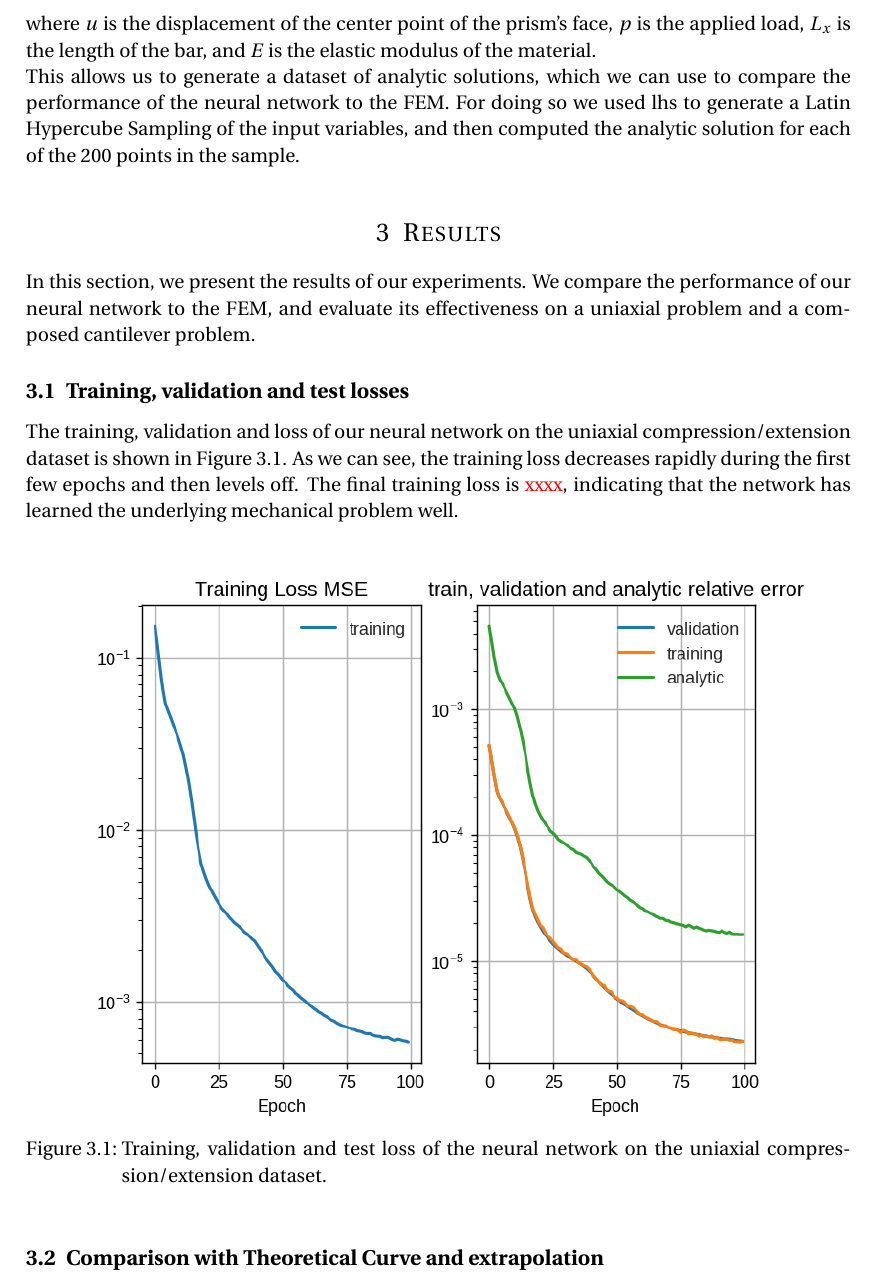
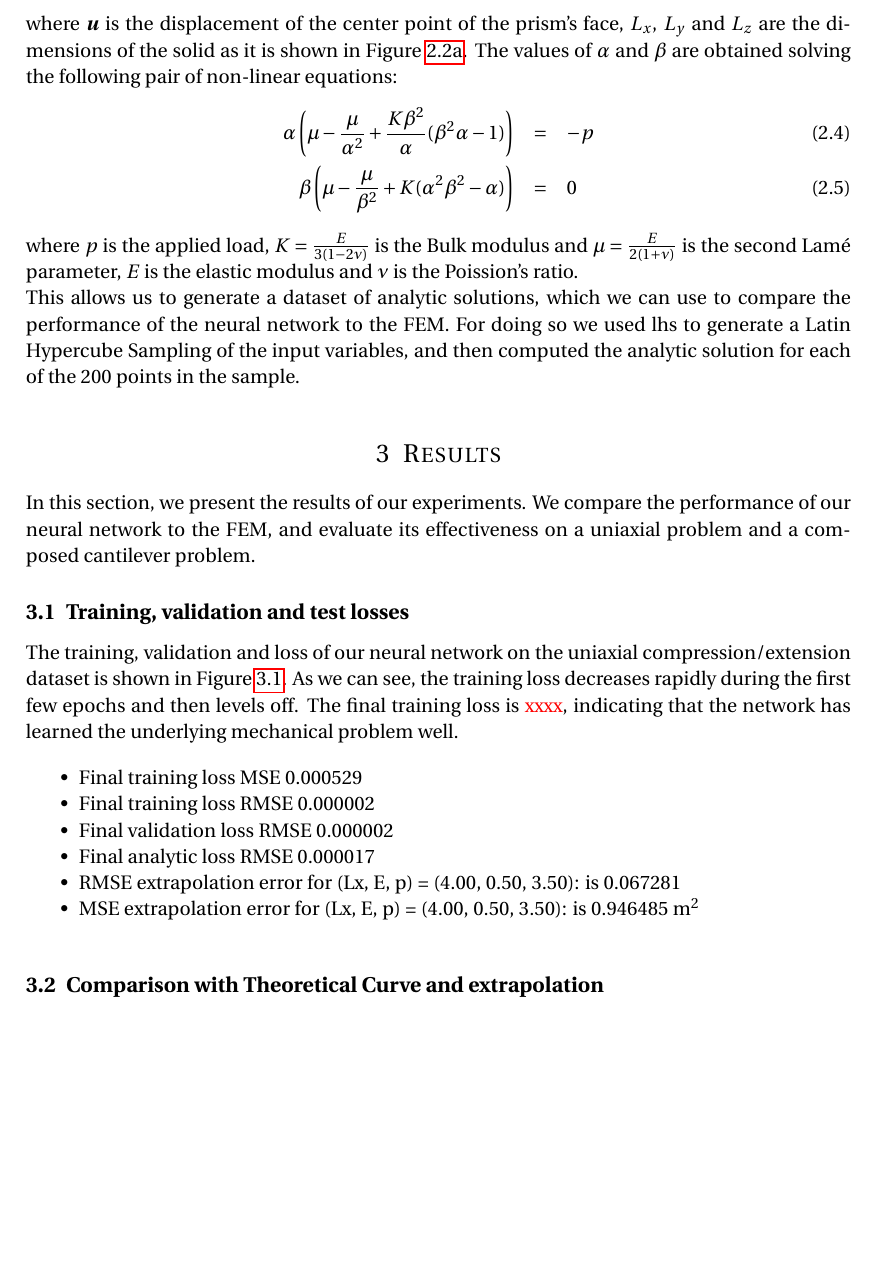
Before and after one commit to leopoldoagorio/solid-mechanics-ML, a LaTeX paper (documentation/main.tex): part of page 4 of 5 before the commit and part of page 4 of 6 after it, cut so that both start at the same text, the shorter picture padded with empty space. Compiled offline with pdfLaTeX.

Commit message:
Docs changes (#44)

```diff
--- a/documentation/main.tex
+++ b/documentation/main.tex
@@ -24,6 +24,7 @@
 \usepackage{graphicx} % for including images
 \usepackage{subcaption} % for creating subfigures
 \usepackage{color}
+\usepackage{hyperref}
 
 
 
@@ -154,7 +160,20 @@ u = \textcolor{red}{\hdots}%\frac{pL_x^3}{3E}
 \end{equation}
 
+where $\boldsymbol{u}$ is the displacement of the center point of the prism's face, $L_x$, $L_y$ and $L_z$ are the dimensions of the solid as it is shown in Figure \ref{fig:ex1_ilus}. The values of $\alpha$ and $\beta$ are obtained solving the following pair of non-linear equations:
+%
+\begin{eqnarray}
+\alpha \left(
+\mu -  \frac{\mu}{\alpha^2} + \frac{K\beta^2}{\alpha} (\beta^2 \alpha -1)
+\right) &=& - p \\
+ %
+\beta \left(
+	\mu -  \frac{\mu}{\beta^2} + K (\alpha^2\beta^2 - \alpha)
+ \right) &=& 0
+\end{eqnarray}
+%
+where  $p$ is the applied load, $K = \frac{E}{3(1 - 2\nu)}$ is the Bulk modulus and $\mu = \frac{E}{2(1 + \nu)}$ is the second Lamé parameter, $E$ is the elastic modulus and $\nu$ is the Poission's ratio.
 
-where $u$ is the displacement of the center point of the prism's face, $p$ is the applied load, $L_x$ is the length of the bar, and $E$ is the elastic modulus of the material.
+
 
 This allows us to generate a dataset of analytic solutions, which we can use to compare the performance of the neural network to the FEM. For doing so we used lhs to generate a Latin Hypercube Sampling of the input variables, and then computed the analytic solution for each of the 200 points in the sample.
 
@@ -165,6 +184,19 @@ In this section, we present the results of our experiments. We compare the perfo
 \subsection{Training, validation and test losses}
 The training, validation and  loss of our neural network on the uniaxial compression/extension dataset is shown in Figure \ref{fig:train_loss}. As we can see, the training loss decreases rapidly during the first few epochs and then levels off. The final training loss is \textcolor{red}{xxxx}, indicating that the network has learned the underlying mechanical problem well.
 
+
+\begin{itemize}
+\item Final training loss MSE 0.000529
+\item  Final training loss RMSE 0.000002
+\item Final validation loss RMSE 0.000002
+\item  Final analytic loss RMSE 0.000017
+\item RMSE extrapolation error for (Lx, E, p) = (4.00, 0.50, 3.50): is 0.067281
+\item MSE extrapolation error for (Lx, E, p) = (4.00, 0.50, 3.50): is 0.946485 m$^2$
+\end{itemize}
+
+
+
+
+
 \begin{figure}[h]
 \centering
-\includegraphics[width=0.9\textwidth]{Figures/MSE.png}
@@ -185,0 +225 @@ For the case of the composed cantilever model, the training, validation and test
+\item Final validation loss RMSE 0.000254
```
Also changed, not shown: cliOutput.txt (added, +16 -0 lines), documentation/Figures/Example1_losses.png (added), documentation/Figures/Example2_losses.png (added), documentation/Figures/MSE.png (deleted), documentation/Figures/loss_mar16_lin_fullsweep.png (deleted), uniaxial_compression/lossUniaxial.jpg (deleted), documentation/main.tex (25 more changed lines), 1 other file.
